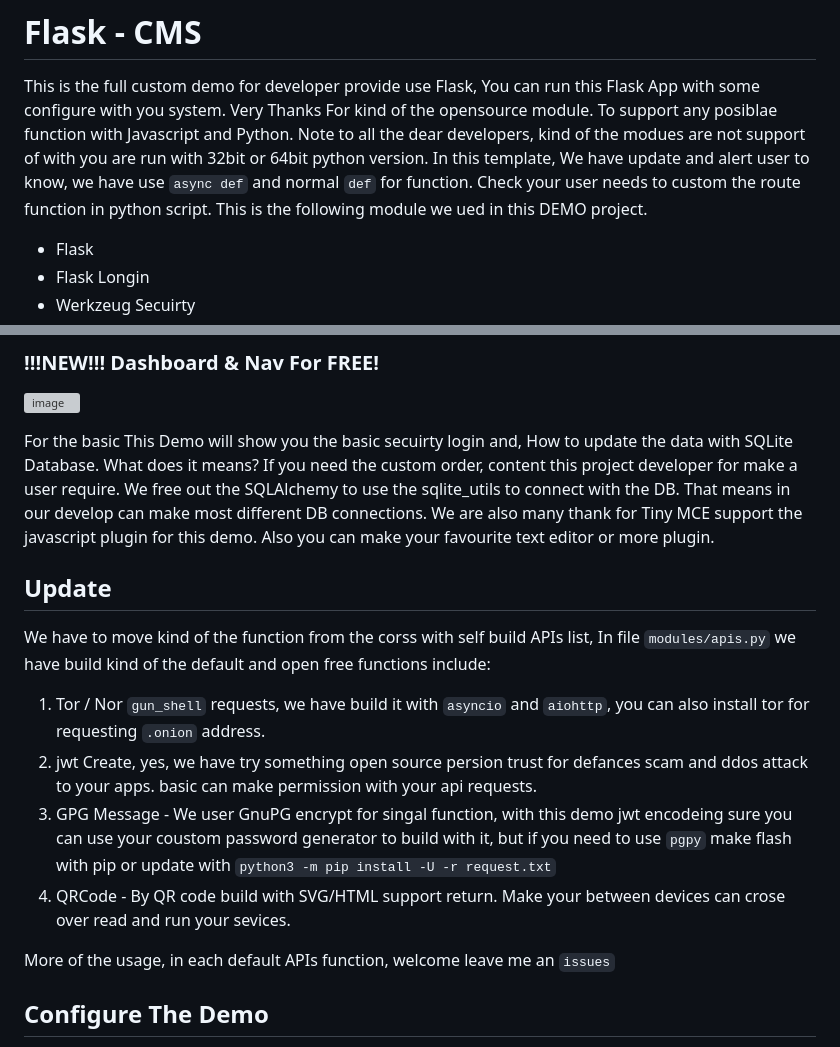
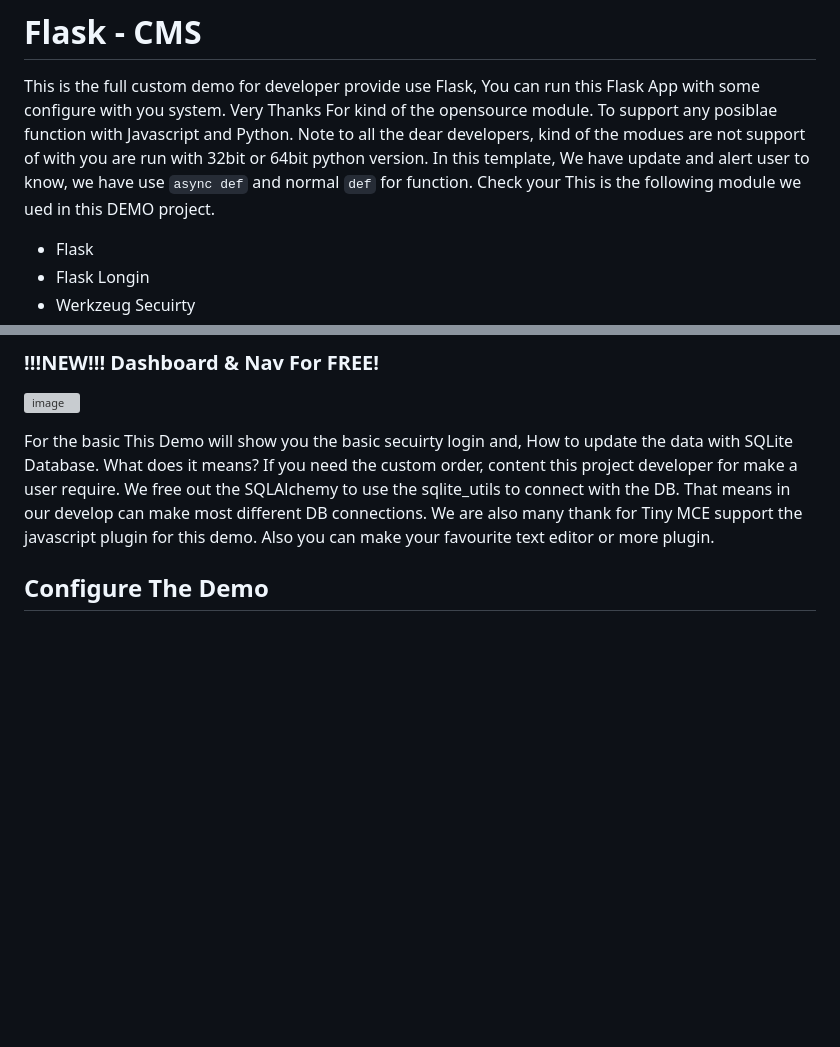
Before and after one commit to constantinedev/Flask-CMS, a Markdown page: README.md, 2 parts joined by grey strips. GitHub-like rendering; blank space fills up the shorter version; grey boxes are pictures that could not be loaded.

```diff
--- a/README.md
+++ b/README.md
@@ -4,7 +4,7 @@ This is the full custom demo for developer provide use Flask, You can run this F
 Very Thanks For kind of the opensource module. To support any posiblae function with Javascript and Python.
 Note to all the dear developers, kind of the modues are not support of with you are run with 32bit or 64bit python version.
 In this template, We have update and alert user to know, we have use `async def` and normal `def` for function.
-Check your user needs to custom the route function in python script.
+Check your
 This is the following module we ued in this DEMO project.
 
 * Flask
@@ -34,22 +34,6 @@ We free out the SQLAlchemy to use the sqlite_utils to connect with the DB.
 That means in our develop can make most different DB connections.
 We are also many thank for Tiny MCE support the javascript plugin for this demo.
 Also you can make your favourite text editor or more plugin.
-
-## Update
-
-We have to move kind of the function from the corss with self build APIs list,
-In file `modules/apis.py` we have build kind of the default and open free functions include:
-
-1. Tor / Nor `gun_shell` requests, we have build it with `asyncio` and `aiohttp`, you can also install tor for requesting `.onion` address.
-2. jwt Create, yes, we have try something open source persion trust for defances scam and ddos attack to your apps.
-   basic can make permission with your api requests.
-3. GPG Message - We user GnuPG encrypt for singal function, with this demo jwt encodeing
-   sure you can use your coustom password generator to build with it, but if you need to use `pgpy`
-   make flash with pip or update with `python3 -m pip install -U -r request.txt`
-4. QRCode - By QR code build with SVG/HTML support return.
-   Make your between devices can crose over read and run your sevices.
-
-More of the usage, in each default APIs function, welcome leave me an `issues`
 
 ## Configure The Demo
 
```
